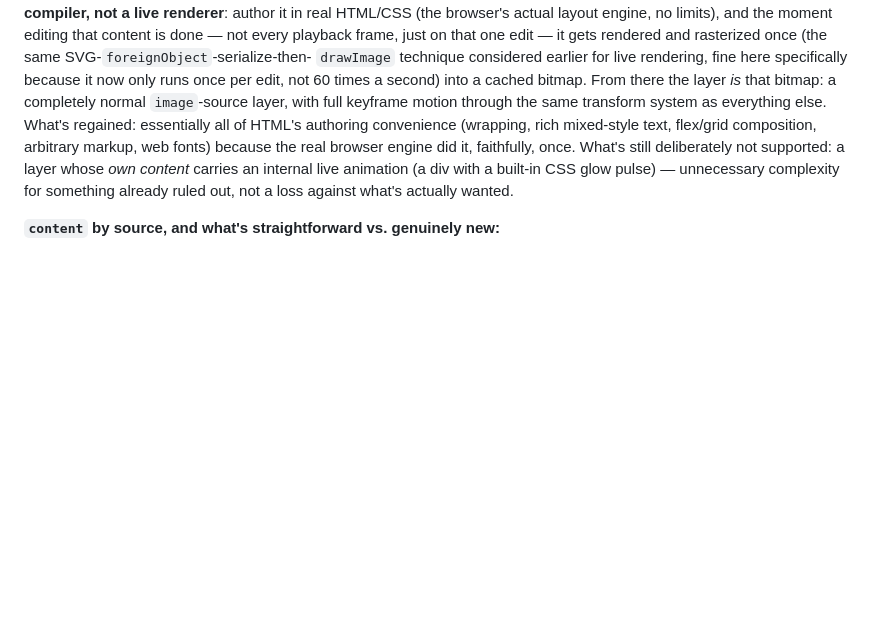
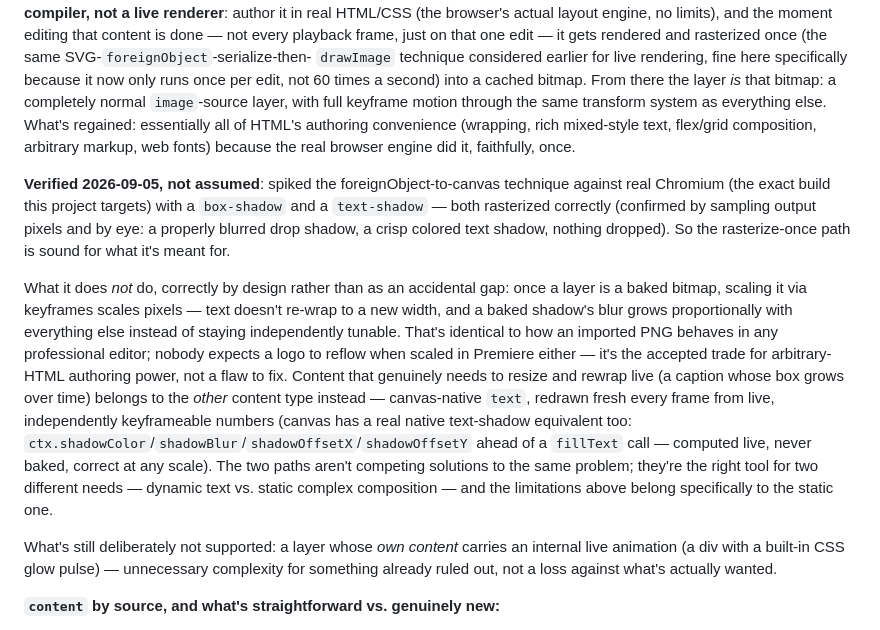
Before and after one commit to kowkaybin/SnippetVideo, a Markdown page: PLAN.md, the part around the change. Drawn GitHub-style; blank space fills up the shorter version.

Commit message:
Plan: verify shadow fidelity through HTML rasterization; clarify resize/reflow
Spiked the SVG-foreignObject-to-canvas technique against real Chromium (the
build this project targets) with a box-shadow and a text-shadow - both
rasterized correctly, confirmed by sampling output pixels and by eye. So the
concern that shadows might not survive rasterization doesn't hold up; worth
verifying rather than assuming, same as any other platform claim this
project has tested directly instead of trusting general web lore.

Also clarifies the real 'no dynamic resize/reflow after rasterizing' concern:
that's correct behavior for the rasterize-once escape hatch specifically
(identical to how an imported PNG behaves in any editor - it doesn't reflow
when scaled either), not a flaw, and not a property of the primary
canvas-native shape/text content type, which is redrawn fresh every frame
from live numbers and has a real native text-shadow equivalent
(ctx.shadowColor/shadowBlur/shadowOffsetX/Y). Two different tools for two
different needs, not one system with a gap.

No code changes - planning only (a throwaway verification script was run
outside the repo and discarded, not committed).

Co-Authored-By: Claude Sonnet 5 <noreply@anthropic.com>
Claude-Session: https://claude.ai/code/session_01VMGaQ9yu4i3KMt36dnLzsK

```diff
--- a/PLAN.md
+++ b/PLAN.md
@@ -199,7 +199,33 @@ normal `image`-source layer, with full keyframe motion through the same
 transform system as everything else. What's regained: essentially all of
 HTML's authoring convenience (wrapping, rich mixed-style text, flex/grid
 composition, arbitrary markup, web fonts) because the real browser engine did
-it, faithfully, once. What's still deliberately not supported: a layer whose
+it, faithfully, once.
+
+**Verified 2026-09-05, not assumed**: spiked the foreignObject-to-canvas
+technique against real Chromium (the exact build this project targets) with
+a `box-shadow` and a `text-shadow` — both rasterized correctly (confirmed by
+sampling output pixels and by eye: a properly blurred drop shadow, a crisp
+colored text shadow, nothing dropped). So the rasterize-once path is sound
+for what it's meant for.
+
+What it does *not* do, correctly by design rather than as an accidental
+gap: once a layer is a baked bitmap, scaling it via keyframes scales pixels —
+text doesn't re-wrap to a new width, and a baked shadow's blur grows
+proportionally with everything else instead of staying independently
+tunable. That's identical to how an imported PNG behaves in any professional
+editor; nobody expects a logo to reflow when scaled in Premiere either — it's
+the accepted trade for arbitrary-HTML authoring power, not a flaw to fix.
+Content that genuinely needs to resize and rewrap live (a caption whose box
+grows over time) belongs to the *other* content type instead — canvas-native
+`text`, redrawn fresh every frame from live, independently keyframeable
+numbers (canvas has a real native text-shadow equivalent too:
+`ctx.shadowColor`/`shadowBlur`/`shadowOffsetX`/`shadowOffsetY` ahead of a
+`fillText` call — computed live, never baked, correct at any scale). The two
+paths aren't competing solutions to the same problem; they're the right tool
+for two different needs — dynamic text vs. static complex composition — and
+the limitations above belong specifically to the static one.
+
+What's still deliberately not supported: a layer whose
 *own content* carries an internal live animation (a div with a built-in CSS
 glow pulse) — unnecessary complexity for something already ruled out, not a
 loss against what's actually wanted.
```
